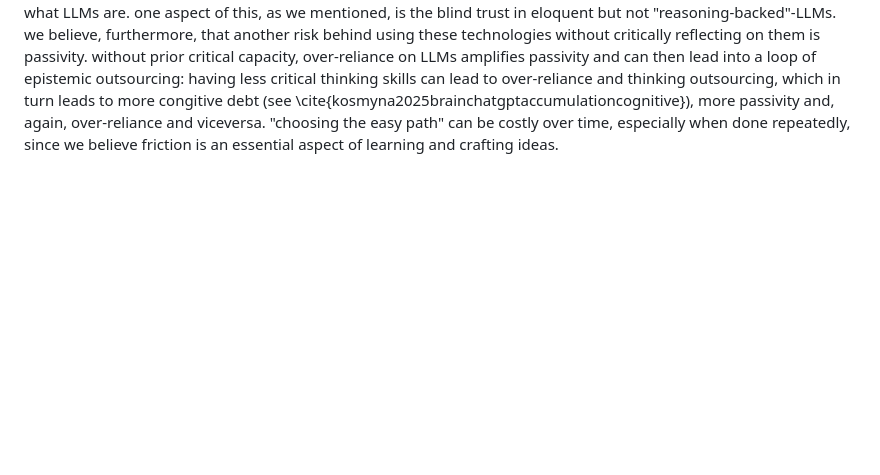
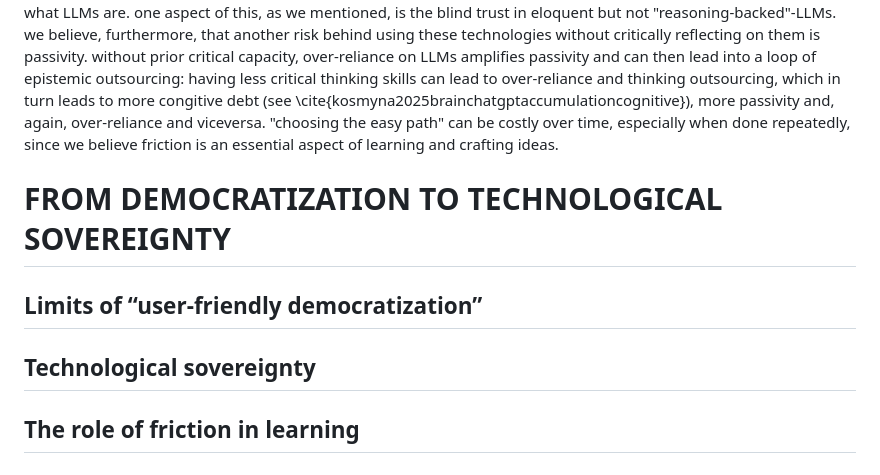
Before and after one commit to sofia-llacer-caro/vermut-filosofic, a Markdown page: raw/first-draft/skeleton.md, the part around the change. GitHub-like rendering; blank space fills up the shorter version.

Commit message:
new section titles

```diff
--- a/raw/first-draft/skeleton.md
+++ b/raw/first-draft/skeleton.md
@@ -52,3 +52,12 @@ exposure to these practices such as metacognition, identifying underlying assump
 ## Why LLMs make critical thinking structurally necessary
 LLMs simulate reasoning through very eloquent language. these probabilistic models, far from producing knowledge, produce the most likely word with extreme confidence within their speech. we want to stress the epistemic difference between ideas (which are abstract and can be expressed though different channels, one of them being language) and language itself as an artifact which can very well be empty of ideas or background reasoning, as is the case of LLMs. besides this realization, which is at the very core of our argumentation and non-techno-futuristic interpretation of what LLMs are.
 one aspect of this, as we mentioned, is the blind trust in eloquent but not "reasoning-backed"-LLMs. we believe, furthermore, that another risk behind using these technologies without critically reflecting on them is passivity. without prior critical capacity, over-reliance on LLMs amplifies passivity and can then lead into a loop of epistemic outsourcing: having less critical thinking skills can lead to over-reliance and thinking outsourcing, which in turn leads to more congitive debt (see \cite{kosmyna2025brainchatgptaccumulationcognitive}), more passivity and, again, over-reliance and viceversa. "choosing the easy path" can be costly over time, especially when done repeatedly, since we believe friction is an essential aspect of learning and crafting ideas.
+
+
+# FROM DEMOCRATIZATION TO TECHNOLOGICAL SOVEREIGNTY
+
+## Limits of “user-friendly democratization”
+
+## Technological sovereignty
+
+## The role of friction in learning
```
